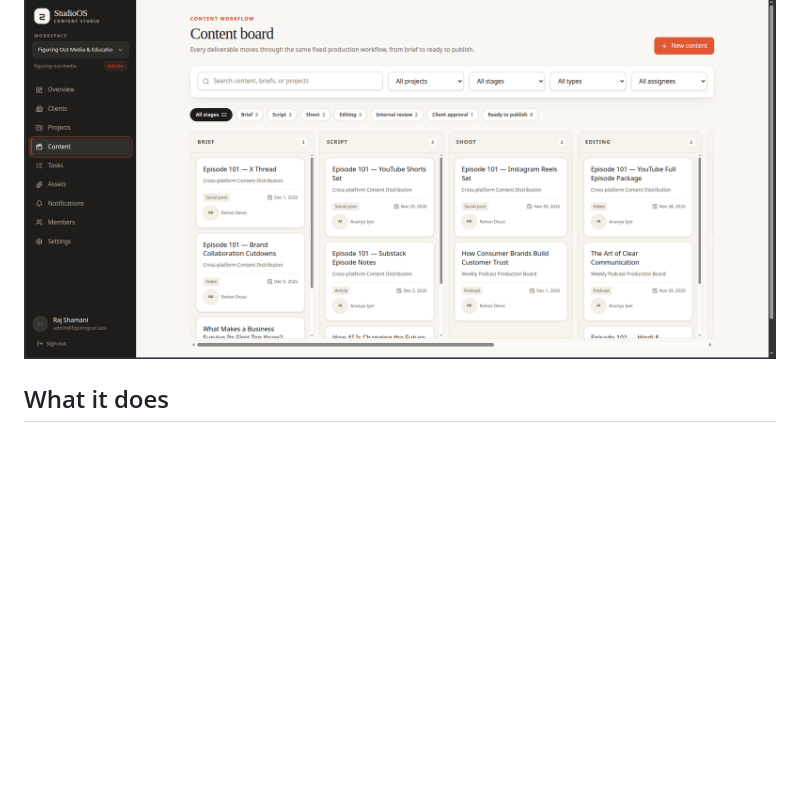
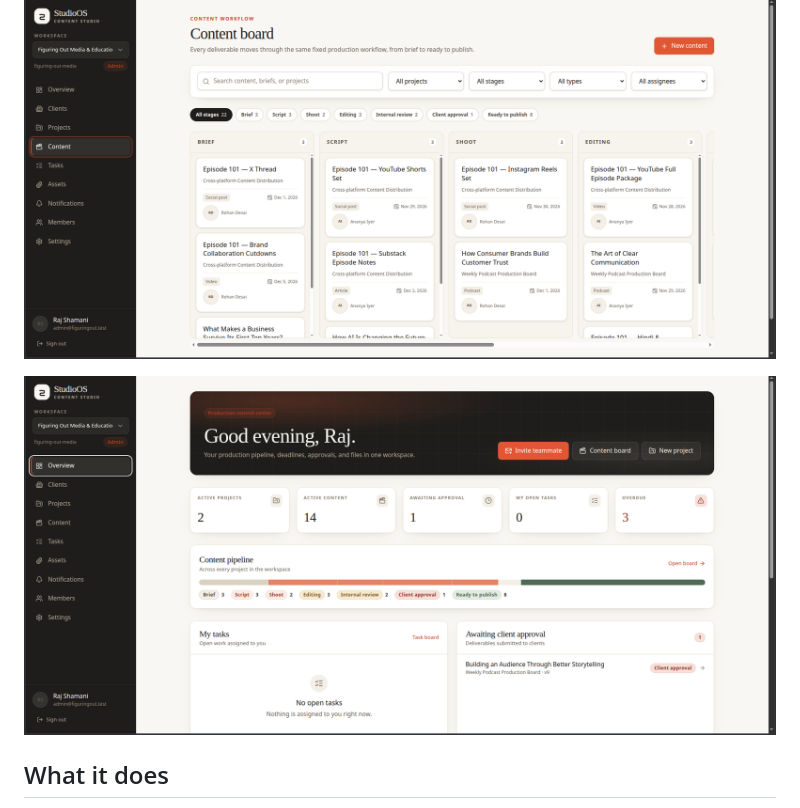
Before and after one commit to Pratham21223/StudioOS, a Markdown page: README.md, the part around the change. Drawn GitHub-style; pictures changed too: docs/screenshots/overview-dashboard.png (added); blank space fills up the shorter version.

Commit message:
Add overview dashboard screenshot to README

```diff
--- a/README.md
+++ b/README.md
@@ -5,6 +5,8 @@ studios one workspace to manage clients, projects, deliverables, tasks, assets,
 approvals — with separate internal and client-facing experiences.
 
 ![StudioOS content board showing the production workflow from brief to publish](docs/screenshots/content-board.png)
+
+![StudioOS overview dashboard with production metrics, content pipeline, tasks, and client approvals](docs/screenshots/overview-dashboard.png)
 
 ## What it does
 
```
